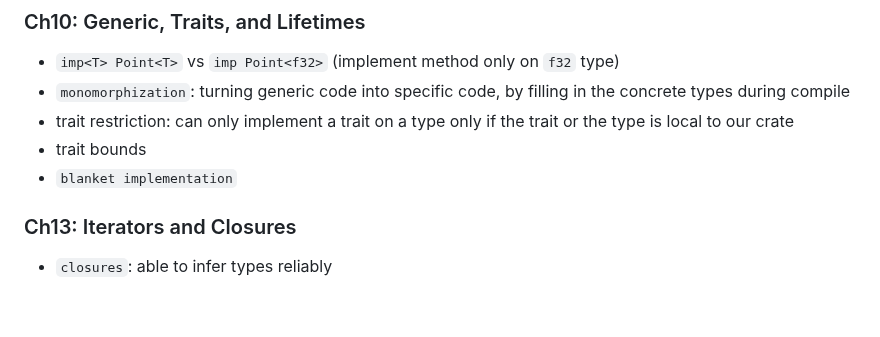
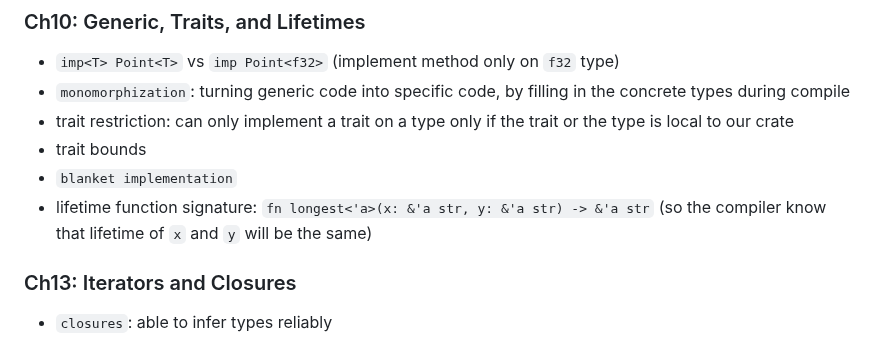
Before and after one commit to Carolusian/learn-prog-lang, a Markdown page: rust/notes.md, the part around one of its changes. GitHub-like rendering; blank space fills up the shorter version.

```diff
--- a/rust/notes.md
+++ b/rust/notes.md
@@ -121,6 +121,7 @@ NOTE: can learn just chapter 1-11 for the basics, chapter 4 & 10 is new concepts
 - trait restriction: can only implement a trait on a type only if the trait or the type is local to our crate
 - trait bounds
 - `blanket implementation`
+- lifetime function signature: `fn longest<'a>(x: &'a str, y: &'a str) -> &'a str` (so the compiler know that lifetime of `x` and `y` will be the same)
 
 ### Ch13: Iterators and Closures
 
```
Also changed, not shown: other parts of rust/notes.md (+1 -1 lines).
